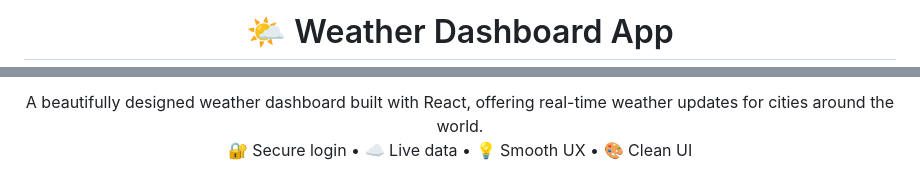
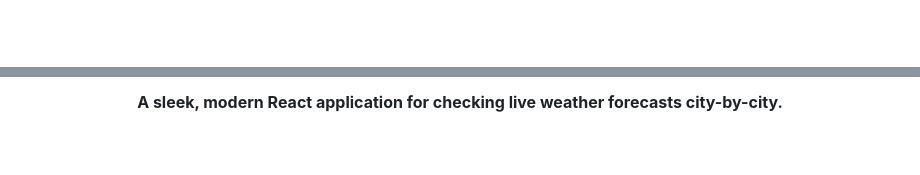
Before and after one commit to Dharani-S93/weather-app, a Markdown page: README.md, 2 parts joined by grey strips. GitHub-like rendering; blank space fills up the shorter version.

```diff
--- a/README.md
+++ b/README.md
@@ -1,2 +1 @@
-<h1 align="center">🌤️ Weather Dashboard App</h1>
 
@@ -3,6 +3,4 @@
 <p align="center">
-  A beautifully designed weather dashboard built with React, offering real-time weather updates for cities around the world.<br/>
-  🔐 Secure login • ☁️ Live data • 💡 Smooth UX • 🎨 Clean UI
+  <strong>A sleek, modern React application for checking live weather forecasts city-by-city.</strong>
 </p>
-
 <p align="center">
```
Also changed, not shown: other parts of README.md (+121 -95 lines).
